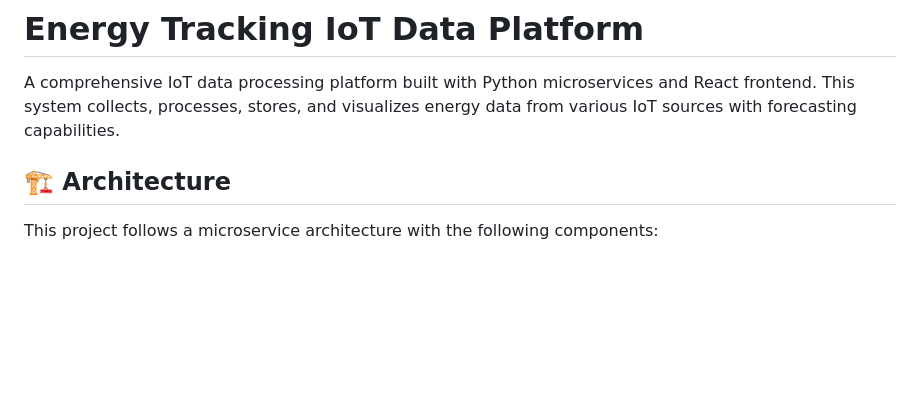
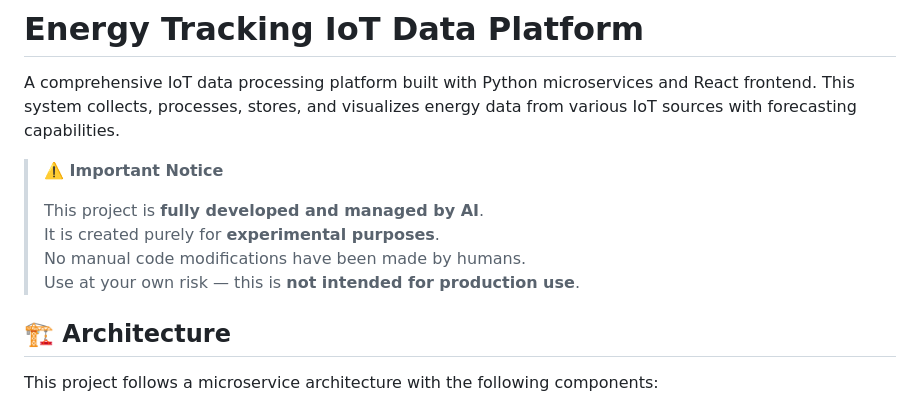
Before and after one commit to alirizaadiyahsi/energy-tracking, a Markdown page: README.md, the part around the change. GitHub-like rendering; blank space fills up the shorter version.

```diff
--- a/README.md
+++ b/README.md
@@ -1,6 +1,14 @@
 # Energy Tracking IoT Data Platform
 
 A comprehensive IoT data processing platform built with Python microservices and React frontend. This system collects, processes, stores, and visualizes energy data from various IoT sources with forecasting capabilities.
+
+> **⚠️ Important Notice**
+>
+> This project is **fully developed and managed by AI**.
+> It is created purely for **experimental purposes**.
+> No manual code modifications have been made by humans.
+> Use at your own risk — this is **not intended for production use**.
+
 
 ## 🏗️ Architecture
 
```
